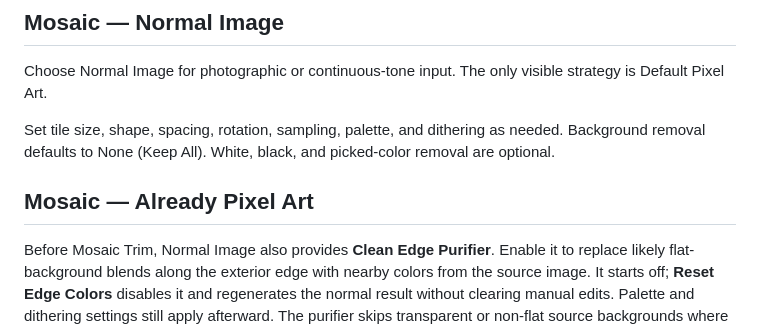
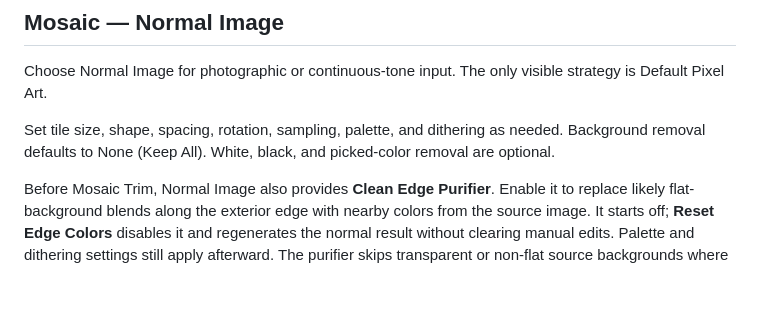
Before and after one commit to shakilcreativework/pixel-art-actionplan-backup-v16-try-final-website, a Markdown page: docs/PIXEL_ART_TO_VECTOR_WORKFLOW.md, the part around the change. GitHub-like rendering; blank space fills up the shorter version.

```diff
--- a/docs/PIXEL_ART_TO_VECTOR_WORKFLOW.md
+++ b/docs/PIXEL_ART_TO_VECTOR_WORKFLOW.md
@@ -26,8 +26,6 @@ Choose Normal Image for photographic or continuous-tone input. The only visible
 
 Set tile size, shape, spacing, rotation, sampling, palette, and dithering as needed. Background removal defaults to None (Keep All). White, black, and picked-color removal are optional.
 
-## Mosaic — Already Pixel Art
-
 Before Mosaic Trim, Normal Image also provides **Clean Edge Purifier**. Enable it to replace likely flat-background blends along the exterior edge with nearby colors from the source image. It starts off; **Reset Edge Colors** disables it and regenerates the normal result without clearing manual edits. Palette and dithering settings still apply afterward. The purifier skips transparent or non-flat source backgrounds where it cannot infer a reliable background color.
 
 ## Mosaic — Already Pixel Art
```
Also changed, not shown: WEBSITE_DEVELOPMENT_TRACKER.md (+8 -0 lines).
